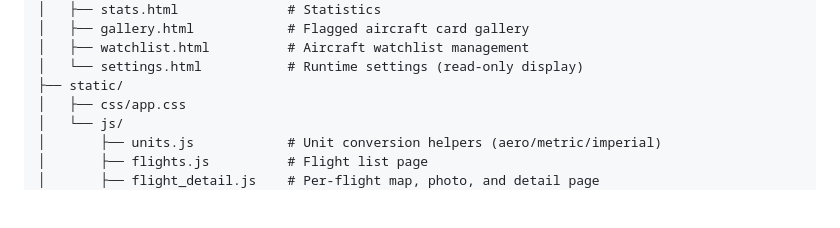
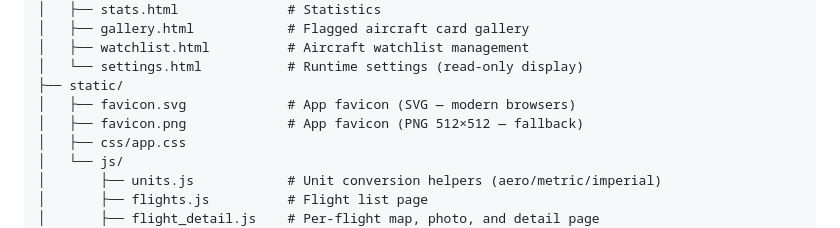
Before and after one commit to blindp3w/readsbstats, a Markdown page: README.md, the part around the change. Rendered like a GitHub page; blank space fills up the shorter version.

Commit message:
docs: add favicon files to README file tree

```diff
--- a/README.md
+++ b/README.md
@@ -559,6 +559,8 @@ readsbstats/
 │   ├── watchlist.html          # Aircraft watchlist management
 │   └── settings.html           # Runtime settings (read-only display)
 ├── static/
+│   ├── favicon.svg             # App favicon (SVG — modern browsers)
+│   ├── favicon.png             # App favicon (PNG 512×512 — fallback)
 │   ├── css/app.css
 │   └── js/
 │       ├── units.js            # Unit conversion helpers (aero/metric/imperial)
```
